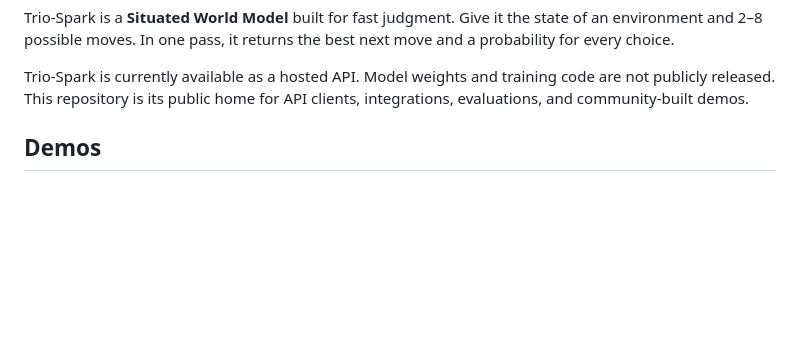
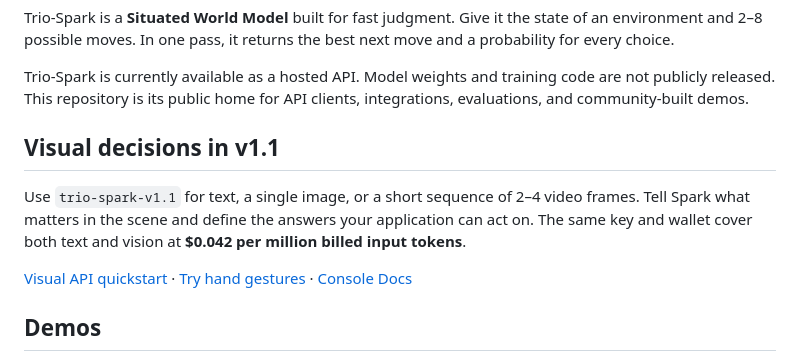
Before and after one commit to machinefi/trio-spark, a Markdown page: README.md, the part around the change. GitHub-like rendering; blank space fills up the shorter version.

Commit message:
docs: add v1.1 visual and sampled-video API quickstart

```diff
--- a/README.md
+++ b/README.md
@@ -15,6 +15,15 @@
 Trio-Spark is a **Situated World Model** built for fast judgment. Give it the state of an environment and 2–8 possible moves. In one pass, it returns the best next move and a probability for every choice.
 
 Trio-Spark is currently available as a hosted API. Model weights and training code are not publicly released. This repository is its public home for API clients, integrations, evaluations, and community-built demos.
+
+## Visual decisions in v1.1
+
+Use `trio-spark-v1.1` for text, a single image, or a short sequence of 2–4 video
+frames. Tell Spark what matters in the scene and define the answers your
+application can act on. The same key and wallet cover both text and vision at
+**$0.042 per million billed input tokens**.
+
+[Visual API quickstart](docs/visual.md) · [Try hand gestures](https://platform.machinefi.com/spark?demo=gestures) · [Console Docs](https://platform.machinefi.com/spark/docs)
 
 ## Demos
 
```
Also changed, not shown: docs/api.md (+11 -0 lines), docs/visual.md (added, +133 -0 lines).
